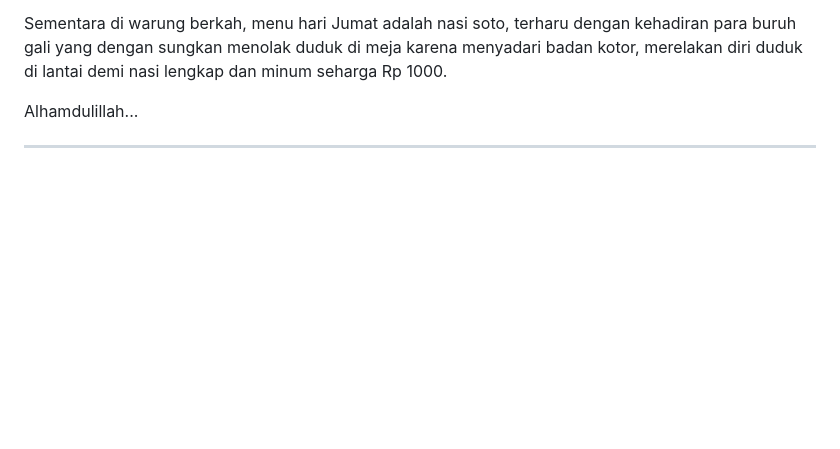
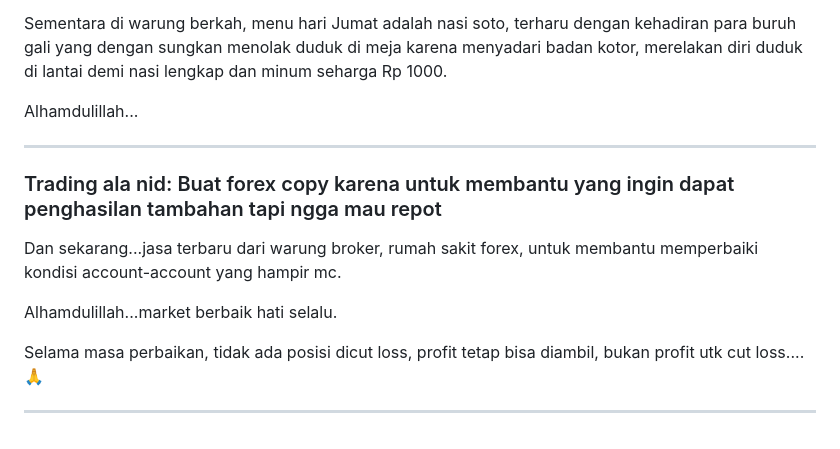
Before and after one commit to utaramas/pameranmobil, a Markdown page: README.md, the part around the change. GitHub-like rendering; blank space fills up the shorter version.

```diff
--- a/README.md
+++ b/README.md
@@ -155,3 +155,13 @@ Sementara di warung berkah, menu hari Jumat adalah nasi soto, terharu dengan keh
 Alhamdulillah...
 
 <hr/>
+
+### Trading ala nid: Buat forex copy karena untuk membantu yang ingin dapat penghasilan tambahan tapi ngga mau repot
+
+Dan sekarang...jasa terbaru dari warung broker, rumah sakit forex, untuk membantu memperbaiki kondisi account-account yang hampir mc.
+
+Alhamdulillah...market berbaik hati selalu.
+
+Selama masa perbaikan, tidak ada posisi dicut loss, profit tetap bisa diambil, bukan profit utk cut loss....🙏
+
+<hr/>
```
